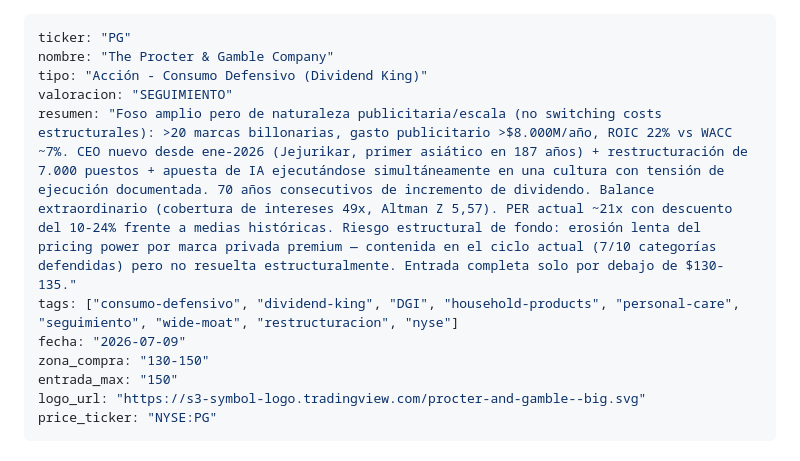
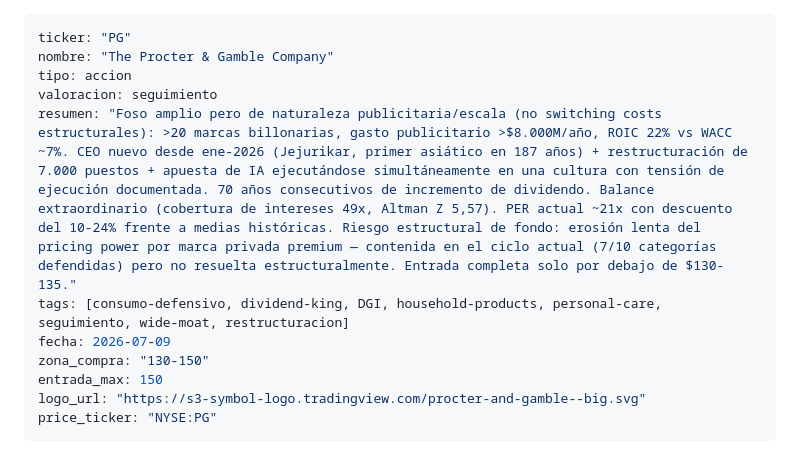
Before and after one commit to diegogh33/atlas-research, a Markdown page: analyses/PG_Procter_Gamble.md, the part around the change. Drawn GitHub-style.

Commit message:
analisis pg

```diff
--- a/analyses/PG_Procter_Gamble.md
+++ b/analyses/PG_Procter_Gamble.md
@@ -1,13 +1,13 @@
 ---
 ticker: "PG"
 nombre: "The Procter & Gamble Company"
-tipo: "Acción - Consumo Defensivo (Dividend King)"
-valoracion: "SEGUIMIENTO"
+tipo: accion
+valoracion: seguimiento
 resumen: "Foso amplio pero de naturaleza publicitaria/escala (no switching costs estructurales): >20 marcas billonarias, gasto publicitario >$8.000M/año, ROIC 22% vs WACC ~7%. CEO nuevo desde ene-2026 (Jejurikar, primer asiático en 187 años) + restructuración de 7.000 puestos + apuesta de IA ejecutándose simultáneamente en una cultura con tensión de ejecución documentada. 70 años consecutivos de incremento de dividendo. Balance extraordinario (cobertura de intereses 49x, Altman Z 5,57). PER actual ~21x con descuento del 10-24% frente a medias históricas. Riesgo estructural de fondo: erosión lenta del pricing power por marca privada premium — contenida en el ciclo actual (7/10 categorías defendidas) pero no resuelta estructuralmente. Entrada completa solo por debajo de $130-135."
-tags: ["consumo-defensivo", "dividend-king", "DGI", "household-products", "personal-care", "seguimiento", "wide-moat", "restructuracion", "nyse"]
-fecha: "2026-07-09"
+tags: [consumo-defensivo, dividend-king, DGI, household-products, personal-care, seguimiento, wide-moat, restructuracion]
+fecha: 2026-07-09
 zona_compra: "130-150"
-entrada_max: "150"
+entrada_max: 150
 logo_url: "https://s3-symbol-logo.tradingview.com/procter-and-gamble--big.svg"
 price_ticker: "NYSE:PG"
 ---
```
